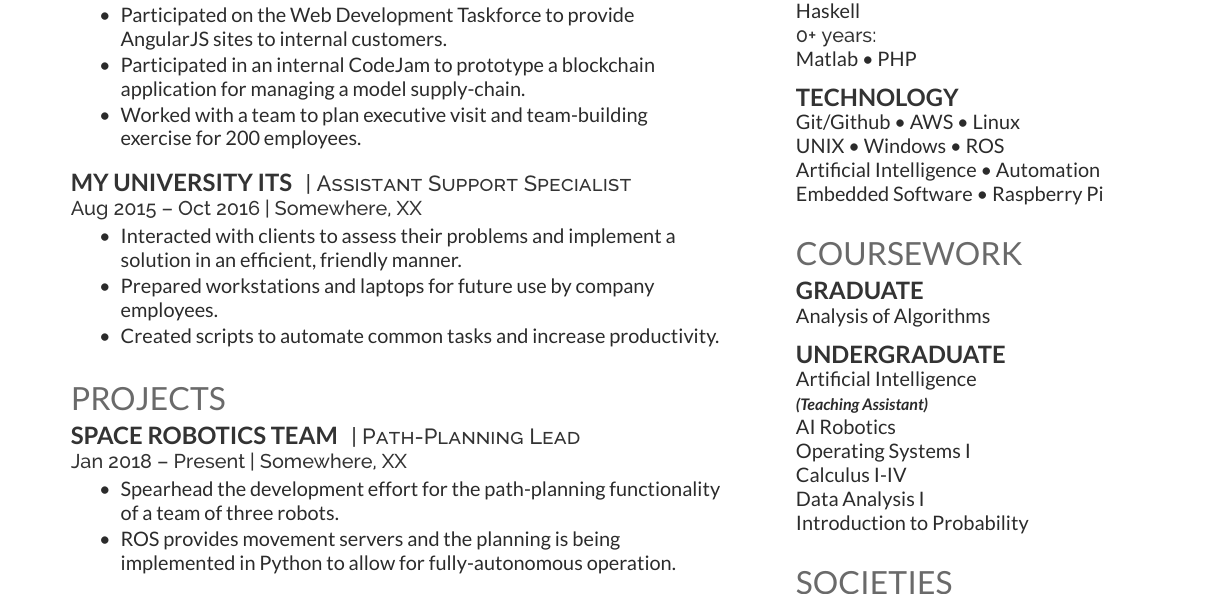
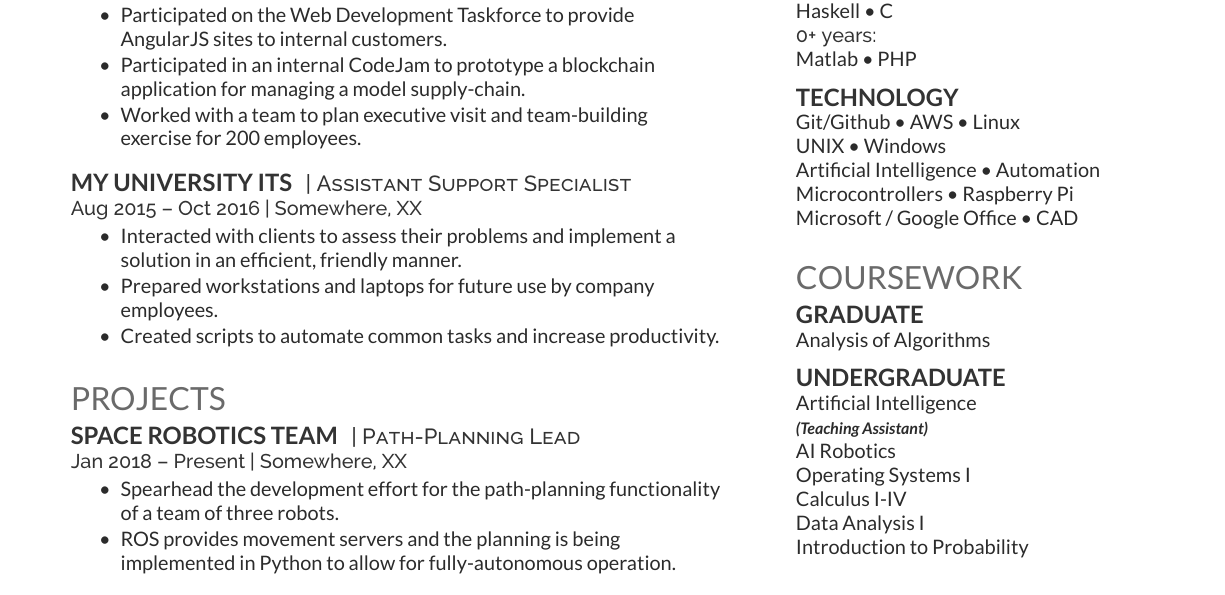
Before and after one commit to yoelkastro/cv-host, a LaTeX CV (src/cv.tex): part of the page, cut so that both start at the same text. Compiled offline with XeLaTeX.

Commit message:
Update skills

```diff
--- a/src/cv.tex
+++ b/src/cv.tex
@@ -245,16 +245,17 @@
 \location{3+ years:}
 Python \textbullet{} C/C++ \\ Java \textbullet{} Javascript\\
 \location{1+ years:}
-PHP \textbullet{} HTML/CSS \\ Haskell \\
+PHP \textbullet{} HTML/CSS \\ Haskell \textbullet{} C# \\
 \location{0+ years:}
 Matlab \textbullet{} PHP \\
 \sectionsep
 
 \subsection{Technology}
 Git/Github \textbullet{} AWS \textbullet{} Linux \\
-UNIX \textbullet{} Windows \textbullet{} ROS \\
+UNIX \textbullet{} Windows \\
 Artificial Intelligence \textbullet{} Automation \\
-Embedded Software \textbullet{} Raspberry Pi \\
+Microcontrollers \textbullet{} Raspberry Pi \\
+Microsoft / Google Office \textbullet{} CAD
 \sectionsep
 
 %%%%%%%%%%%%%%%%%%%%%%%%%%%%%%%%%%%%%%
```
